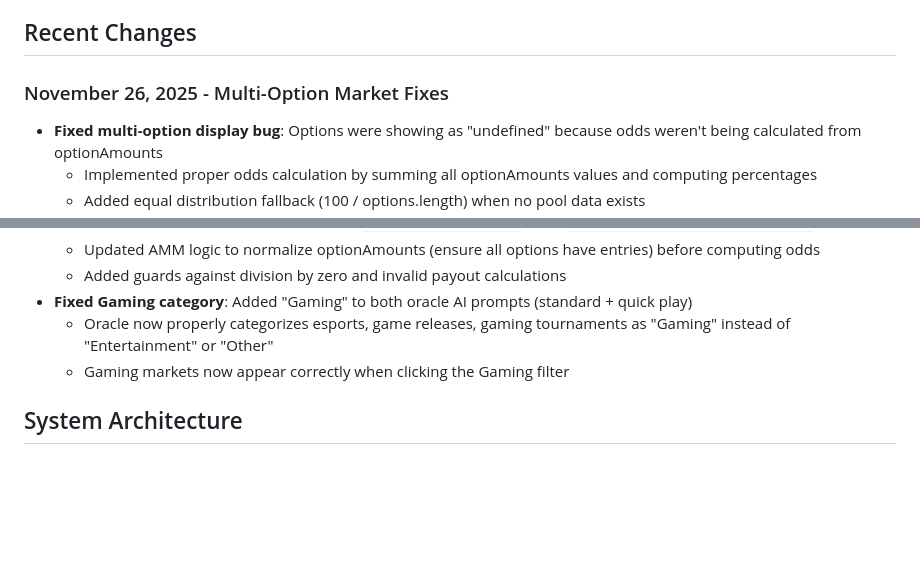
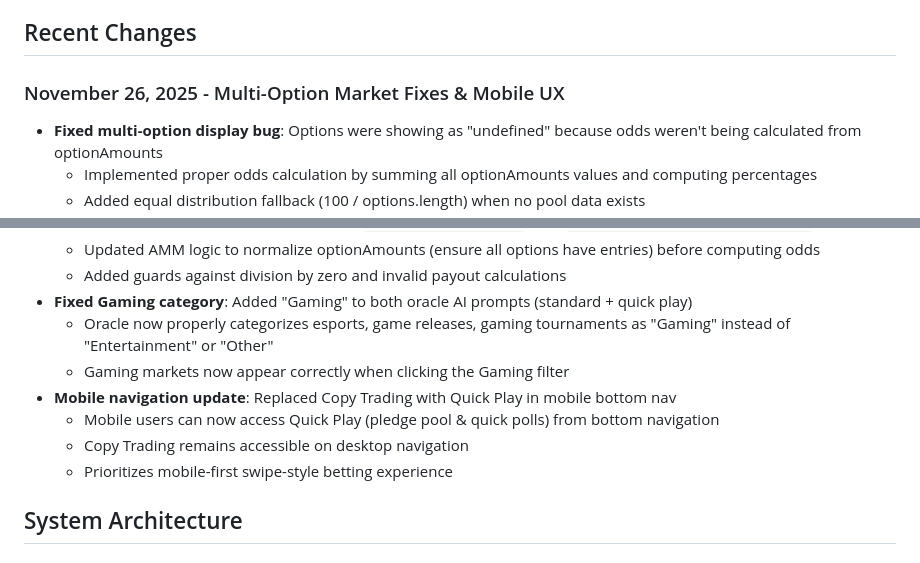
Before and after one commit to Jaden-Nix/pred-test, a Markdown page: replit.md, 2 parts joined by grey strips. Drawn GitHub-style; blank space fills up the shorter version.

Commit message:
Update mobile navigation to prioritize quick play feature
Update replit.md to document recent changes, including replacing Copy Trading with Quick Play in the mobile bottom navigation and fixing a multi-option market display bug.

Replit-Commit-Author: Agent
Replit-Commit-Session-Id: 0e637c80-e367-499f-886e-a430f68b2bae
Replit-Commit-Checkpoint-Type: full_checkpoint
Replit-Commit-Event-Id: a51e2178-a157-4e9c-9279-dd24fbfa2975
Replit-Commit-Screenshot-Url: https://storage.googleapis.com/screenshot-production-us-central1/7b74c6d5-4ddd-4ffd-8fd8-a161c1367b29/0e637c80-e367-499f-886e-a430f68b2bae/ZsnKD0j

```diff
--- a/replit.md
+++ b/replit.md
@@ -10,7 +10,7 @@ Preferred communication style: Simple, everyday language.
 
 ## Recent Changes
 
-### November 26, 2025 - Multi-Option Market Fixes
+### November 26, 2025 - Multi-Option Market Fixes & Mobile UX
 - **Fixed multi-option display bug**: Options were showing as "undefined" because odds weren't being calculated from optionAmounts
   - Implemented proper odds calculation by summing all optionAmounts values and computing percentages
   - Added equal distribution fallback (100 / options.length) when no pool data exists
@@ -22,6 +22,10 @@ Preferred communication style: Simple, everyday language.
 - **Fixed Gaming category**: Added "Gaming" to both oracle AI prompts (standard + quick play)
   - Oracle now properly categorizes esports, game releases, gaming tournaments as "Gaming" instead of "Entertainment" or "Other"
   - Gaming markets now appear correctly when clicking the Gaming filter
+- **Mobile navigation update**: Replaced Copy Trading with Quick Play in mobile bottom nav
+  - Mobile users can now access Quick Play (pledge pool & quick polls) from bottom navigation
+  - Copy Trading remains accessible on desktop navigation
+  - Prioritizes mobile-first swipe-style betting experience
 
 ## System Architecture
 
```
